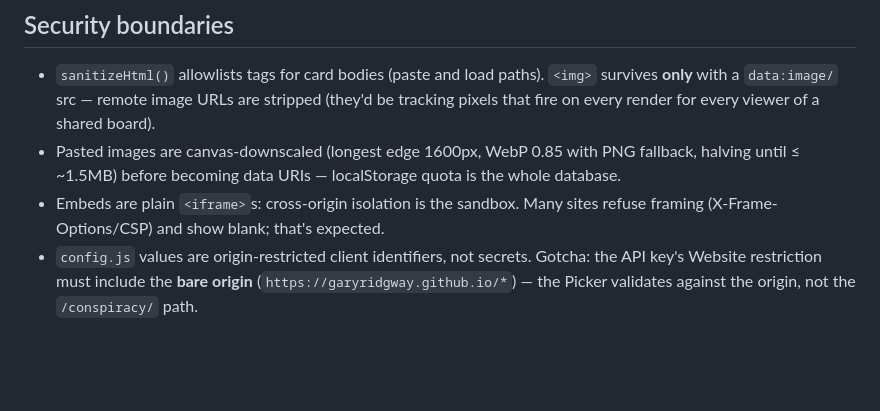
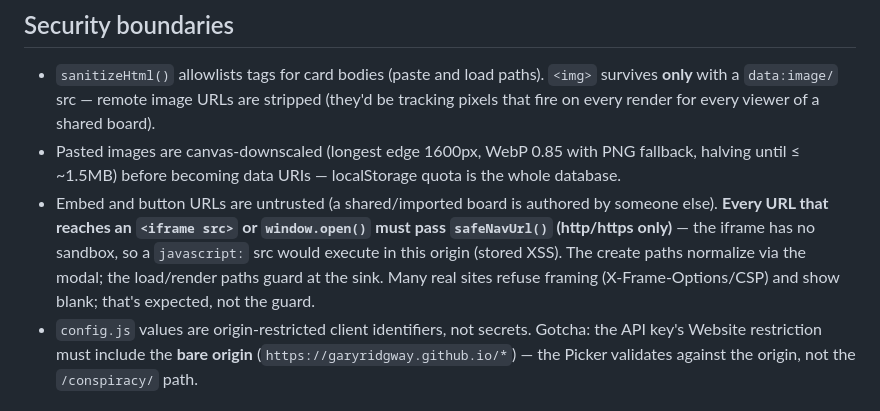
Before and after one commit to GaryRidgway/conspiracy, a Markdown page: ARCHITECTURE.md, the part around the change. Rendered like a GitHub page; blank space fills up the shorter version.

Commit message:
Update ARCHITECTURE security note to reflect the safeNavUrl guard
Co-Authored-By: Claude Fable 5 <noreply@anthropic.com>

```diff
--- a/ARCHITECTURE.md
+++ b/ARCHITECTURE.md
@@ -210,8 +210,13 @@ exercise it without OAuth — keep it pure.
 - Pasted images are canvas-downscaled (longest edge 1600px, WebP 0.85 with
   PNG fallback, halving until ≤ ~1.5MB) before becoming data URIs —
   localStorage quota is the whole database.
-- Embeds are plain `<iframe>`s: cross-origin isolation is the sandbox. Many
-  sites refuse framing (X-Frame-Options/CSP) and show blank; that's expected.
+- Embed and button URLs are untrusted (a shared/imported board is authored by
+  someone else). **Every URL that reaches an `<iframe src>` or `window.open()`
+  must pass `safeNavUrl()` (http/https only)** — the iframe has no sandbox, so
+  a `javascript:` src would execute in this origin (stored XSS). The create
+  paths normalize via the modal; the load/render paths guard at the sink.
+  Many real sites refuse framing (X-Frame-Options/CSP) and show blank; that's
+  expected, not the guard.
 - `config.js` values are origin-restricted client identifiers, not secrets.
   Gotcha: the API key's Website restriction must include the **bare origin**
   (`https://garyridgway.github.io/*`) — the Picker validates against the
```
